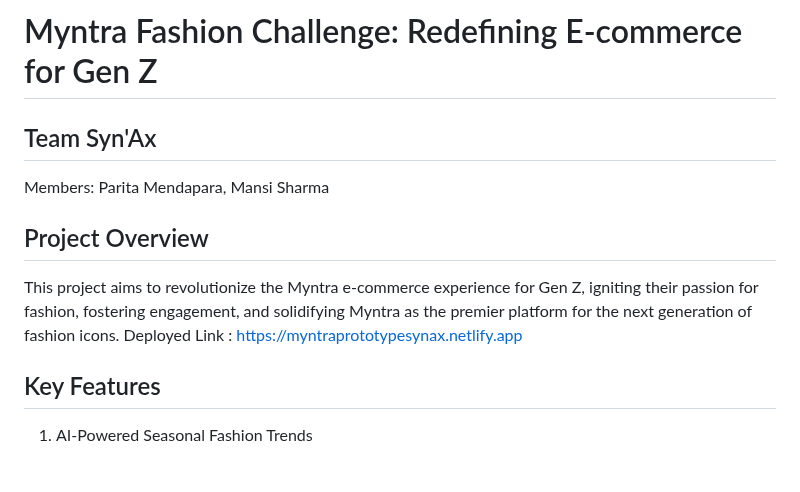
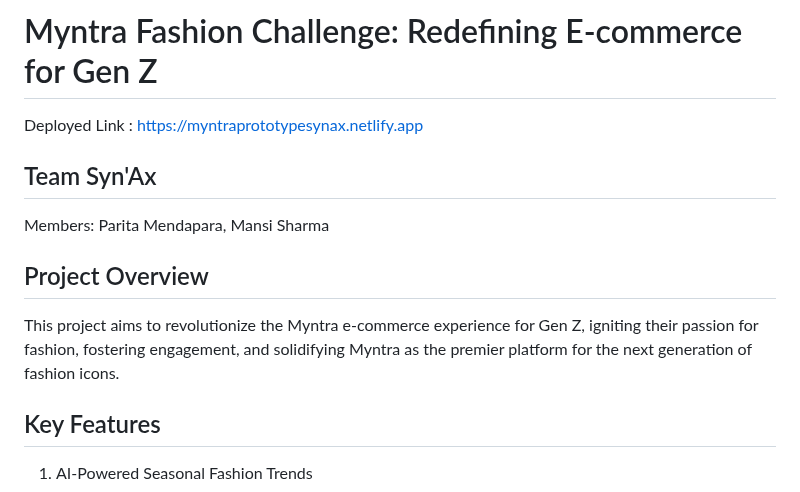
Before and after one commit to parita2003/Myntra_Prototype, a Markdown page: README.md, the part around the change. Drawn GitHub-style; blank space fills up the shorter version.

Commit message:
link updated

```diff
--- a/README.md
+++ b/README.md
@@ -1,5 +1,5 @@
 # Myntra Fashion Challenge: Redefining E-commerce for Gen Z
-
+Deployed Link : https://myntraprototypesynax.netlify.app
 ## Team Syn'Ax
 
 Members:
@@ -9,7 +9,7 @@ Mansi Sharma
 ## Project Overview
 
 This project aims to revolutionize the Myntra e-commerce experience for Gen Z, igniting their passion for fashion, fostering engagement, and solidifying Myntra as the premier platform for the next generation of fashion icons.
-Deployed Link : https://myntraprototypesynax.netlify.app
+
 
 ## Key Features
 
```
